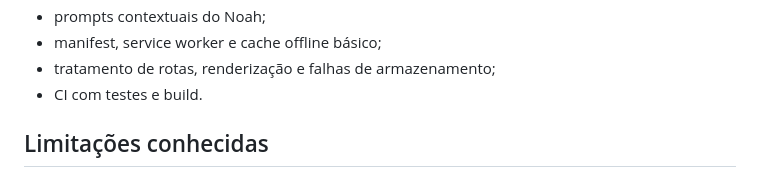
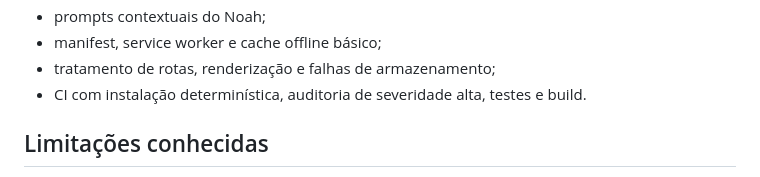
Before and after one commit to viniciusliniker1-spec/Bibliolingo, a Markdown page: PROJECT.md, the part around the change. GitHub-like rendering.

Commit message:
docs: record deterministic CI baseline

```diff
--- a/PROJECT.md
+++ b/PROJECT.md
@@ -52,7 +52,7 @@ Nenhuma tradução integral protegida está incluída. O conteúdo usa referênc
 - prompts contextuais do Noah;
 - manifest, service worker e cache offline básico;
 - tratamento de rotas, renderização e falhas de armazenamento;
-- CI com testes e build.
+- CI com instalação determinística, auditoria de severidade alta, testes e build.
 
 ## Limitações conhecidas
 
```
